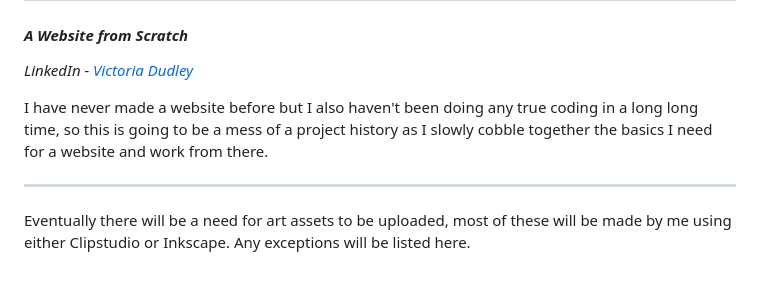
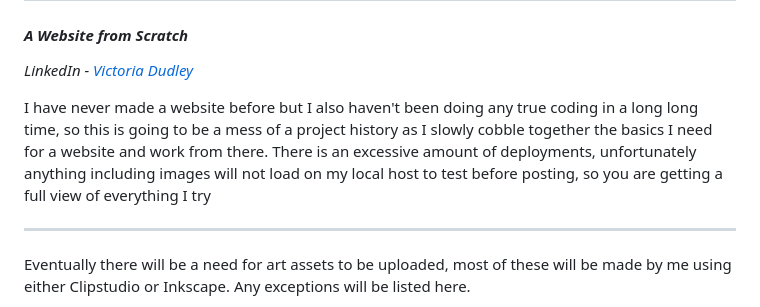
Before and after one commit to mutatedneutrino/CKProductions, a Markdown page: README.md, the part around the change. Rendered like a GitHub page; blank space fills up the shorter version.

```diff
--- a/README.md
+++ b/README.md
@@ -14,7 +14,9 @@
 </br>
 
 I have never made a website before but I also haven't been doing any true coding in a long long time, so this is going to be a mess of a project history as I slowly cobble together the basics I need for a website and work from there.
-</br>
+ </br> </br>
+There is an excessive amount of deployments, unfortunately anything including images will not load on my local host to test before posting, so you are getting a full view of everything I try
+ </br>
 
 <hr>
 
```
